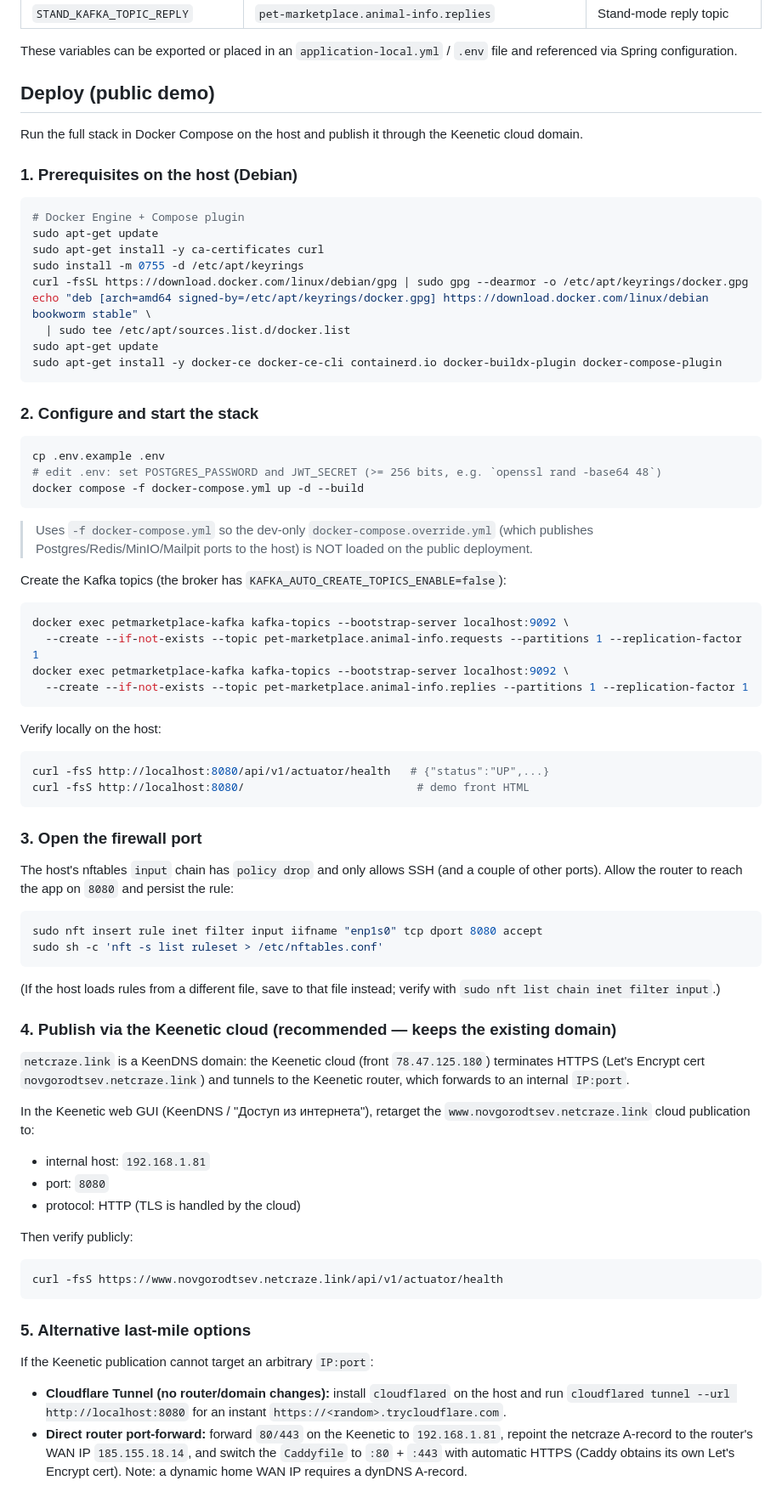
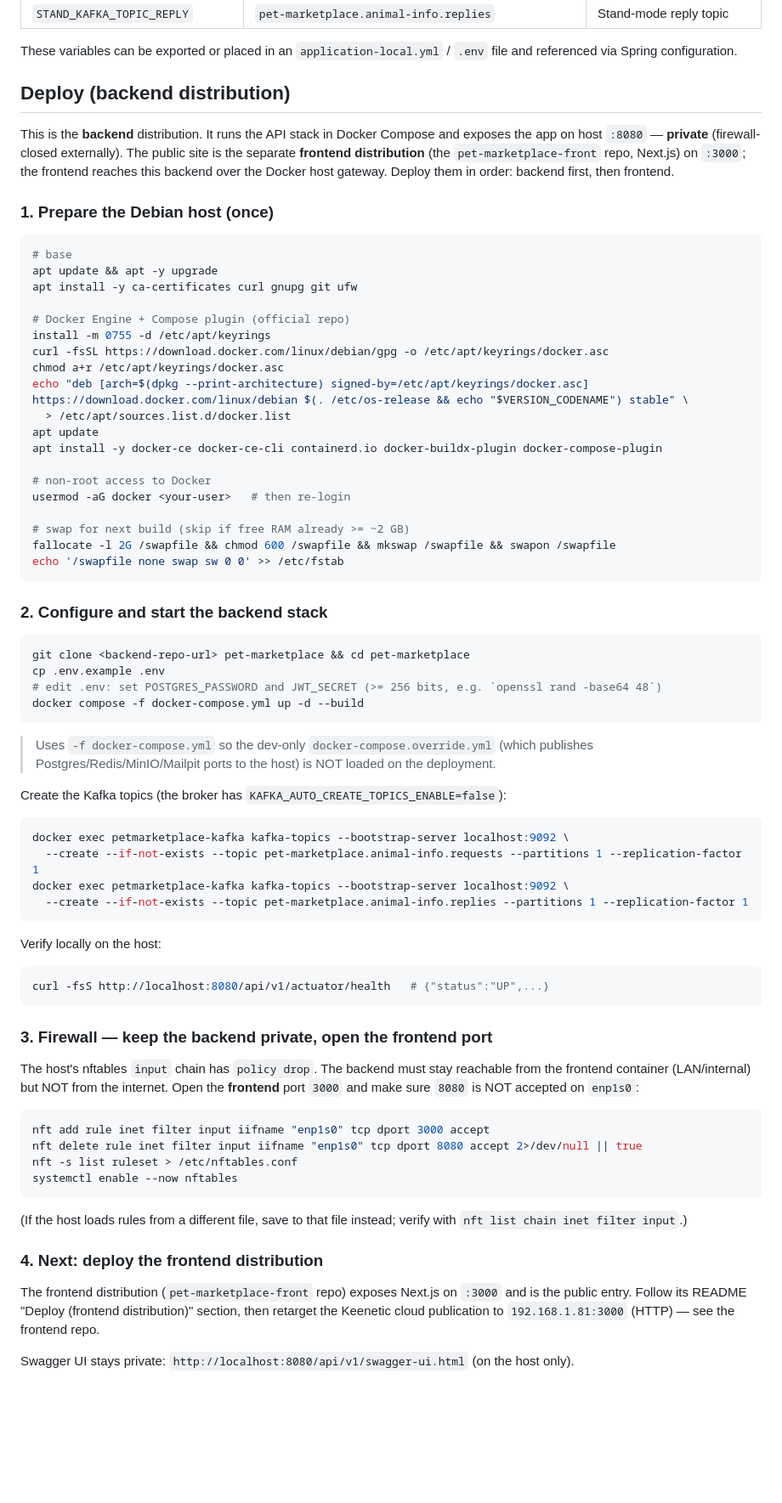
Before and after one commit to vvnovg/pet-marketplace, a Markdown page: README.md, the part around the change. Shown at 85% size. Rendered like a GitHub page; blank space fills up the shorter version.

Commit message:
docs(deploy): two-distribution model — private backend :8080, public frontend :3000

````diff
--- a/README.md
+++ b/README.md
@@ -258,33 +258,44 @@ For non-compose deployments, the operator runs the equivalent `kafka-topics` (or
 These variables can be exported or placed in an `application-local.yml` / `.env` file and referenced via Spring configuration.
 
 
-## Deploy (public demo)
+## Deploy (backend distribution)
 
-Run the full stack in Docker Compose on the host and publish it through the Keenetic cloud domain.
+This is the **backend** distribution. It runs the API stack in Docker Compose and exposes the app on host `:8080` — **private** (firewall-closed externally). The public site is the separate **frontend distribution** (the `pet-marketplace-front` repo, Next.js) on `:3000`; the frontend reaches this backend over the Docker host gateway. Deploy them in order: backend first, then frontend.
 
-### 1. Prerequisites on the host (Debian)
+### 1. Prepare the Debian host (once)
 
 ```bash
-# Docker Engine + Compose plugin
-sudo apt-get update
-sudo apt-get install -y ca-certificates curl
-sudo install -m 0755 -d /etc/apt/keyrings
-curl -fsSL https://download.docker.com/linux/debian/gpg | sudo gpg --dearmor -o /etc/apt/keyrings/docker.gpg
-echo "deb [arch=amd64 signed-by=/etc/apt/keyrings/docker.gpg] https://download.docker.com/linux/debian bookworm stable" \
-  | sudo tee /etc/apt/sources.list.d/docker.list
-sudo apt-get update
-sudo apt-get install -y docker-ce docker-ce-cli containerd.io docker-buildx-plugin docker-compose-plugin
+# base
+apt update && apt -y upgrade
+apt install -y ca-certificates curl gnupg git ufw
+
+# Docker Engine + Compose plugin (official repo)
+install -m 0755 -d /etc/apt/keyrings
+curl -fsSL https://download.docker.com/linux/debian/gpg -o /etc/apt/keyrings/docker.asc
+chmod a+r /etc/apt/keyrings/docker.asc
+echo "deb [arch=$(dpkg --print-architecture) signed-by=/etc/apt/keyrings/docker.asc] https://download.docker.com/linux/debian $(. /etc/os-release && echo "$VERSION_CODENAME") stable" \
+  > /etc/apt/sources.list.d/docker.list
+apt update
+apt install -y docker-ce docker-ce-cli containerd.io docker-buildx-plugin docker-compose-plugin
+
+# non-root access to Docker
+usermod -aG docker <your-user>   # then re-login
+
+# swap for next build (skip if free RAM already >= ~2 GB)
+fallocate -l 2G /swapfile && chmod 600 /swapfile && mkswap /swapfile && swapon /swapfile
+echo '/swapfile none swap sw 0 0' >> /etc/fstab
 ```
 
-### 2. Configure and start the stack
+### 2. Configure and start the backend stack
 
 ```bash
+git clone <backend-repo-url> pet-marketplace && cd pet-marketplace
 cp .env.example .env
 # edit .env: set POSTGRES_PASSWORD and JWT_SECRET (>= 256 bits, e.g. `openssl rand -base64 48`)
 docker compose -f docker-compose.yml up -d --build
 ```
 
-> Uses `-f docker-compose.yml` so the dev-only `docker-compose.override.yml` (which publishes Postgres/Redis/MinIO/Mailpit ports to the host) is NOT loaded on the public deployment.
+> Uses `-f docker-compose.yml` so the dev-only `docker-compose.override.yml` (which publishes Postgres/Redis/MinIO/Mailpit ports to the host) is NOT loaded on the deployment.
 
 Create the Kafka topics (the broker has `KAFKA_AUTO_CREATE_TOPICS_ENABLE=false`):
 
@@ -299,39 +310,23 @@ Verify locally on the host:
 
 ```bash
 curl -fsS http://localhost:8080/api/v1/actuator/health   # {"status":"UP",...}
-curl -fsS http://localhost:8080/                          # demo front HTML
 ```
 
-### 3. Open the firewall port
+### 3. Firewall — keep the backend private, open the frontend port
 
-The host's nftables `input` chain has `policy drop` and only allows SSH (and a couple of other ports). Allow the router to reach the app on `8080` and persist the rule:
+The host's nftables `input` chain has `policy drop`. The backend must stay reachable from the frontend container (LAN/internal) but NOT from the internet. Open the **frontend** port `3000` and make sure `8080` is NOT accepted on `enp1s0`:
 
 ```bash
-sudo nft insert rule inet filter input iifname "enp1s0" tcp dport 8080 accept
-sudo sh -c 'nft -s list ruleset > /etc/nftables.conf'
+nft add rule inet filter input iifname "enp1s0" tcp dport 3000 accept
+nft delete rule inet filter input iifname "enp1s0" tcp dport 8080 accept 2>/dev/null || true
+nft -s list ruleset > /etc/nftables.conf
+systemctl enable --now nftables
 ```
 
-(If the host loads rules from a different file, save to that file instead; verify with `sudo nft list chain inet filter input`.)
+(If the host loads rules from a different file, save to that file instead; verify with `nft list chain inet filter input`.)
 
-### 4. Publish via the Keenetic cloud (recommended — keeps the existing domain)
+### 4. Next: deploy the frontend distribution
 
-`netcraze.link` is a KeenDNS domain: the Keenetic cloud (front `78.47.125.180`) terminates HTTPS (Let's Encrypt cert `novgorodtsev.netcraze.link`) and tunnels to the Keenetic router, which forwards to an internal `IP:port`.
+The frontend distribution (`pet-marketplace-front` repo) exposes Next.js on `:3000` and is the public entry. Follow its README "Deploy (frontend distribution)" section, then retarget the Keenetic cloud publication to `192.168.1.81:3000` (HTTP) — see the frontend repo.
 
-In the Keenetic web GUI (KeenDNS / "Доступ из интернета"), retarget the `www.novgorodtsev.netcraze.link` cloud publication to:
-
-- internal host: `192.168.1.81`
-- port: `8080`
-- protocol: HTTP (TLS is handled by the cloud)
-
-Then verify publicly:
-
-```bash
-curl -fsS https://www.novgorodtsev.netcraze.link/api/v1/actuator/health
-```
-
-### 5. Alternative last-mile options
-
-If the Keenetic publication cannot target an arbitrary `IP:port`:
-
-- **Cloudflare Tunnel (no router/domain changes):** install `cloudflared` on the host and run `cloudflared tunnel --url http://localhost:8080` for an instant `https://<random>.trycloudflare.com`.
-- **Direct router port-forward:** forward `80/443` on the Keenetic to `192.168.1.81`, repoint the netcraze A-record to the router's WAN IP `185.155.18.14`, and switch the `Caddyfile` to `:80` + `:443` with automatic HTTPS (Caddy obtains its own Let's Encrypt cert). Note: a dynamic home WAN IP requires a dynDNS A-record.
+Swagger UI stays private: `http://localhost:8080/api/v1/swagger-ui.html` (on the host only).
````
